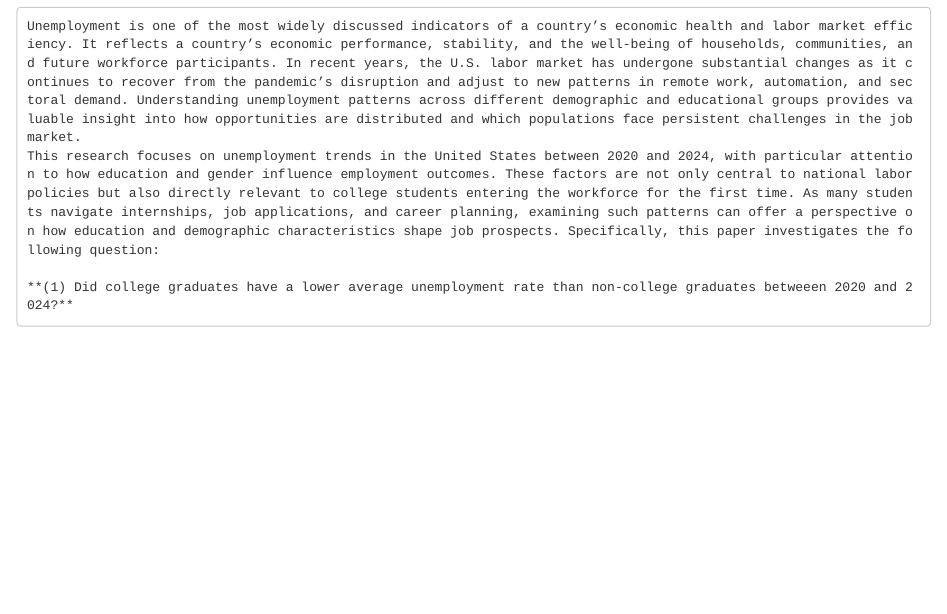
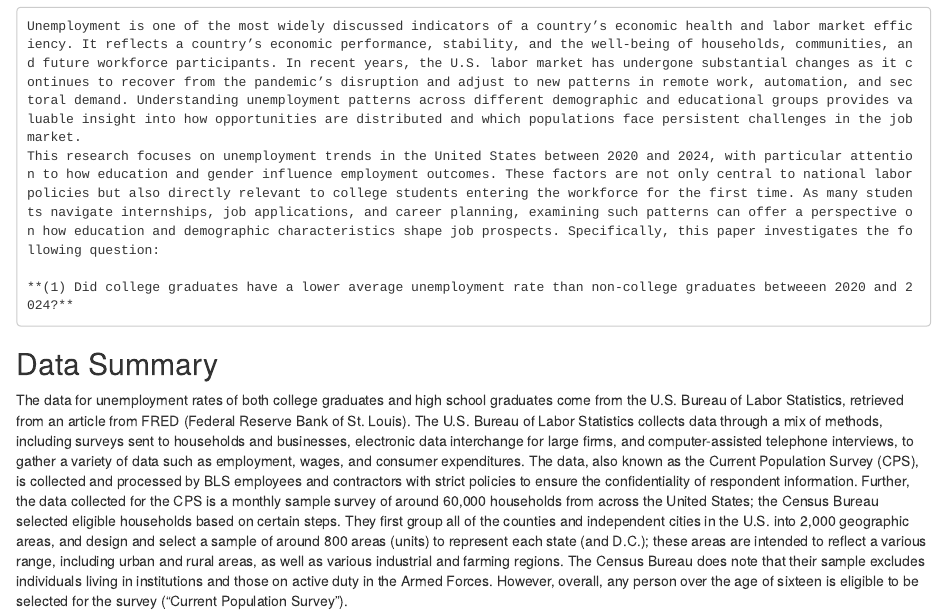
Before and after one commit to pratistha-dhungana/STAT-3080_Project, an R Markdown document (Untitled.Rmd): the page in a window 1100 px wide, from 180 px down. Rendered offline with R 4.5, knitr and Pandoc, with nearby package versions.

Commit message:
Data summary part 1

```diff
--- a/Untitled.Rmd
+++ b/Untitled.Rmd
@@ -12,6 +12,10 @@ output: html_notebook
 
     **(1) Did college graduates have a lower average unemployment rate than non-college graduates betweeen 2020 and 2024?**
 
+## Data Summary
+
+  The data for unemployment rates of both college graduates and high school graduates come from the U.S. Bureau of Labor Statistics, retrieved from an article from FRED (Federal Reserve Bank of St. Louis). The U.S. Bureau of Labor Statistics collects data through a mix of methods, including surveys sent to households and businesses, electronic data interchange for large firms, and computer-assisted telephone interviews, to gather a variety of data such as employment, wages, and consumer expenditures. The data, also known as the Current Population Survey (CPS), is collected and processed by BLS employees and contractors with strict policies to ensure the confidentiality of respondent information. Further, the data collected for the CPS is a monthly sample survey of around 60,000 households from across the United States; the Census Bureau selected eligible households based on certain steps. They first group all of the counties and independent cities in the U.S. into 2,000 geographic areas, and design and select a sample of around 800 areas (units) to represent each state (and D.C.); these areas are intended to reflect a various range, including urban and rural areas, as well as various industrial and farming regions. The Census Bureau does note that their sample excludes individuals living in institutions and those on active duty in the Armed Forces. However, overall, any person over the age of sixteen is eligible to be selected for the survey (“Current Population Survey”).
+
 
 
 
```
